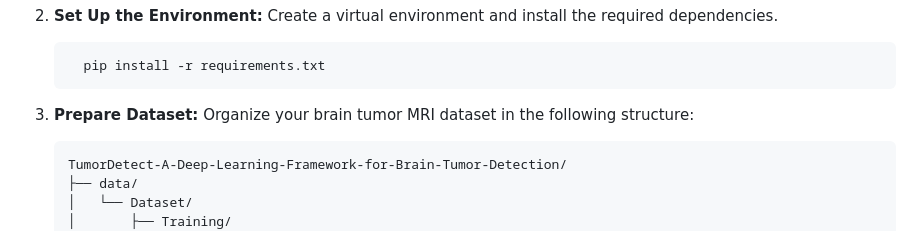
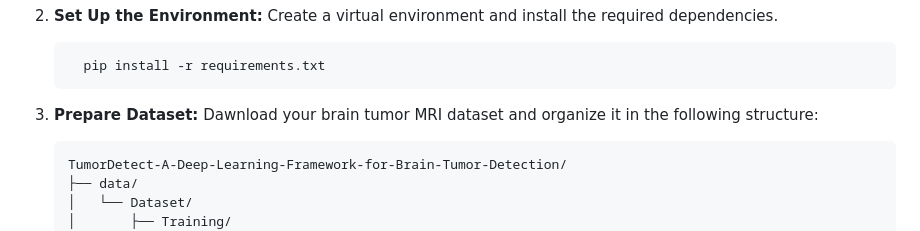
Before and after one commit to BRAIN-Lab-AI/TumorDetect-A-Deep-Learning-Framework-for-Brain-Tumor-Detection, a Markdown page: README.md, the part around the change. GitHub-like rendering.

````diff
--- a/README.md
+++ b/README.md
@@ -120,7 +120,7 @@ The workflow classify MRI images into tumor types through two approaches:
       pip install -r requirements.txt
     ```
 
-3. **Prepare Dataset:** Organize your brain tumor MRI dataset in the following structure:
+3. **Prepare Dataset:** Dawnload your brain tumor MRI dataset and organize it in the following structure:
    ```
    TumorDetect-A-Deep-Learning-Framework-for-Brain-Tumor-Detection/
    ├── data/
````
